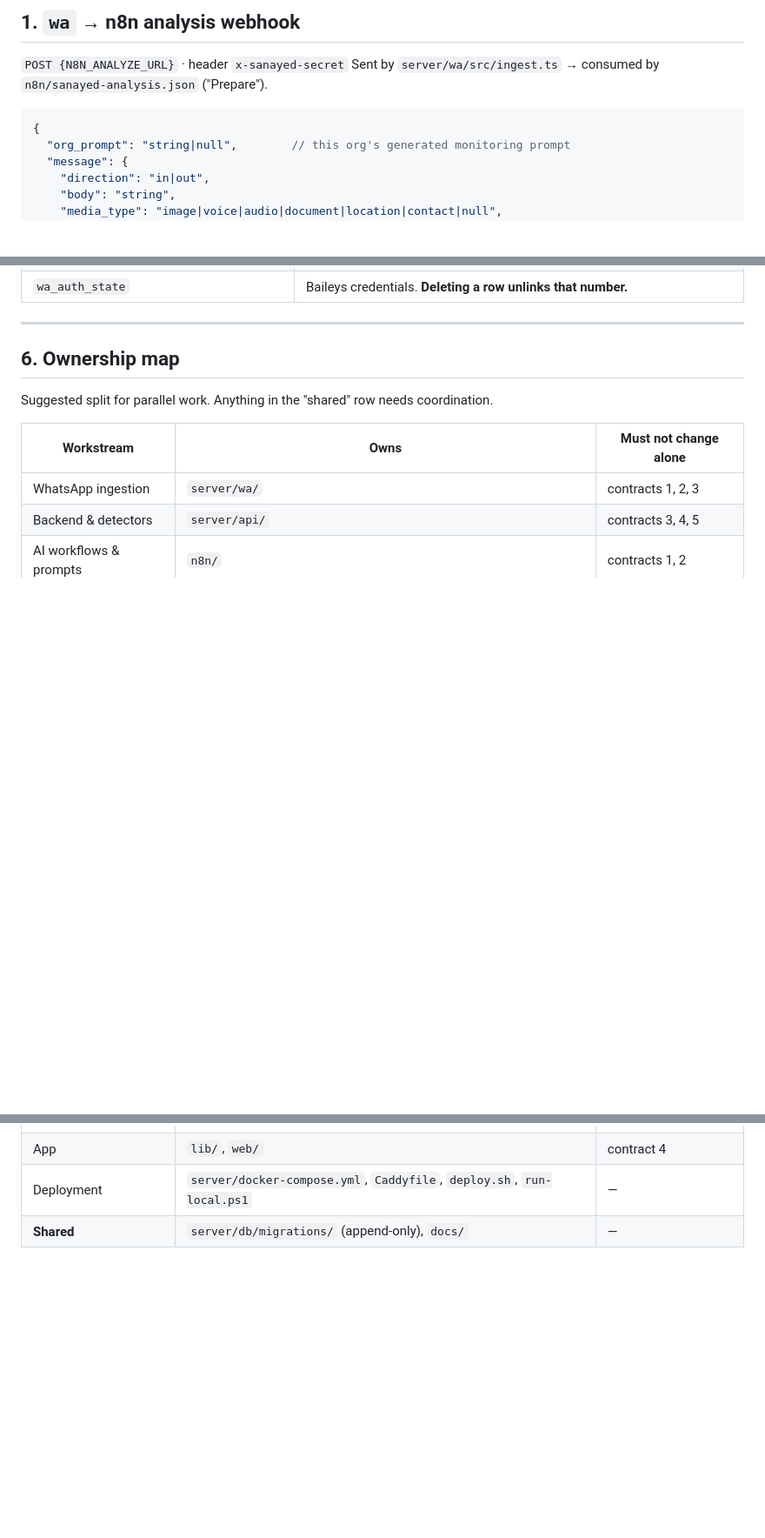
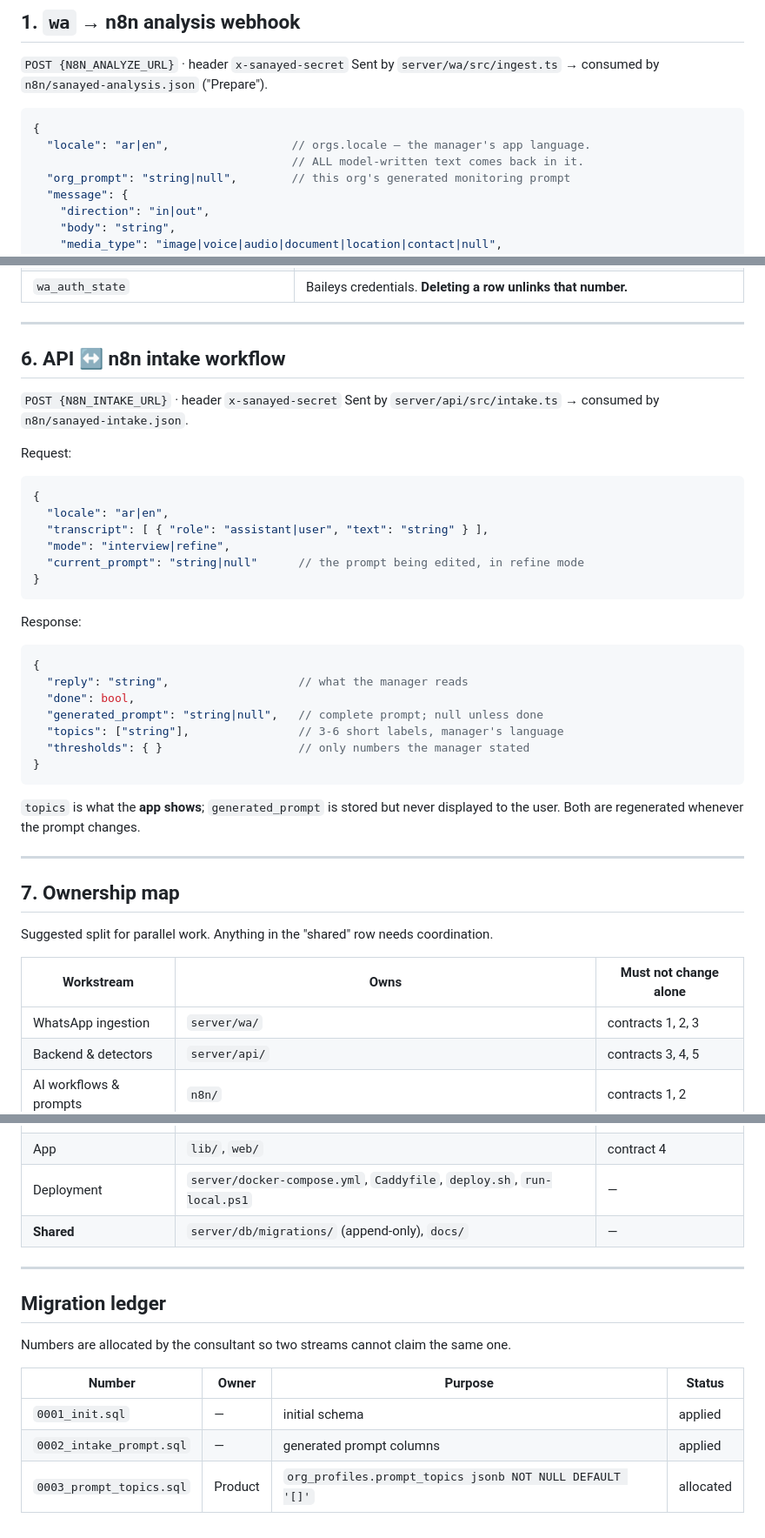
Before and after one commit to moayadb/WhatsApp-AI-agent-V1.2, a Markdown page: docs/CONTRACTS.md, 3 parts joined by grey strips. Shown at 87% size. Drawn GitHub-style; blank space fills up the shorter version.

Commit message:
docs: contracts for AI output language and prompt topics
Two decisions ahead of the next round of work:

- The analysis workflow currently infers output language from conversation
  text. That works for Arabic text and fails for images and voice notes, which
  carry no text to infer from, so those came back in English. locale now
  travels with the analysis payload and governs every model-written field.
- The app will show short topic labels instead of the raw monitoring prompt,
  so the intake workflow returns topics alongside generated_prompt.

Also adds a migration ledger so the two streams cannot claim the same number;
0003 is allocated to Product.

Co-Authored-By: Claude Opus 5 <noreply@anthropic.com>

````diff
--- a/docs/CONTRACTS.md
+++ b/docs/CONTRACTS.md
@@ -13,6 +13,8 @@ Sent by `server/wa/src/ingest.ts` → consumed by `n8n/sanayed-analysis.json` ("
 
 ```jsonc
 {
+  "locale": "ar|en",                  // orgs.locale — the manager's app language.
+                                      // ALL model-written text comes back in it.
   "org_prompt": "string|null",        // this org's generated monitoring prompt
   "message": {
     "direction": "in|out",
@@ -124,7 +126,40 @@ Columns with non-obvious meaning:
 
 ---
 
-## 6. Ownership map
+## 6. API ↔ n8n intake workflow
+
+`POST {N8N_INTAKE_URL}` · header `x-sanayed-secret`
+Sent by `server/api/src/intake.ts` → consumed by `n8n/sanayed-intake.json`.
+
+Request:
+
+```jsonc
+{
+  "locale": "ar|en",
+  "transcript": [ { "role": "assistant|user", "text": "string" } ],
+  "mode": "interview|refine",
+  "current_prompt": "string|null"      // the prompt being edited, in refine mode
+}
+```
+
+Response:
+
+```jsonc
+{
+  "reply": "string",                   // what the manager reads
+  "done": bool,
+  "generated_prompt": "string|null",   // complete prompt; null unless done
+  "topics": ["string"],                // 3-6 short labels, manager's language
+  "thresholds": { }                    // only numbers the manager stated
+}
+```
+
+`topics` is what the **app shows**; `generated_prompt` is stored but never
+displayed to the user. Both are regenerated whenever the prompt changes.
+
+---
+
+## 7. Ownership map
 
 Suggested split for parallel work. Anything in the "shared" row needs
 coordination.
@@ -137,3 +172,15 @@ coordination.
 | App | `lib/`, `web/` | contract 4 |
 | Deployment | `server/docker-compose.yml`, `Caddyfile`, `deploy.sh`, `run-local.ps1` | — |
 | **Shared** | `server/db/migrations/` (append-only), `docs/` | — |
+
+---
+
+## Migration ledger
+
+Numbers are allocated by the consultant so two streams cannot claim the same one.
+
+| Number | Owner | Purpose | Status |
+|---|---|---|---|
+| `0001_init.sql` | — | initial schema | applied |
+| `0002_intake_prompt.sql` | — | generated prompt columns | applied |
+| `0003_prompt_topics.sql` | Product | `org_profiles.prompt_topics jsonb NOT NULL DEFAULT '[]'` | allocated |
````
